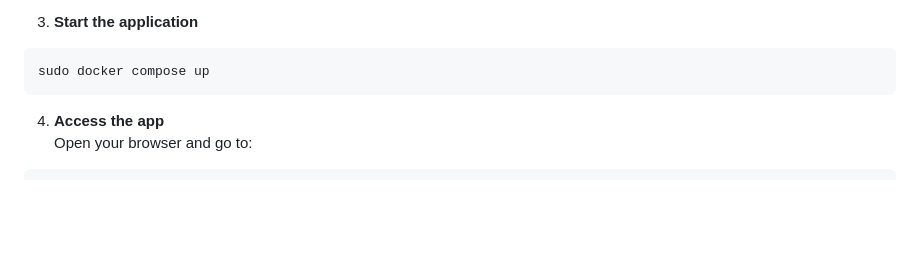
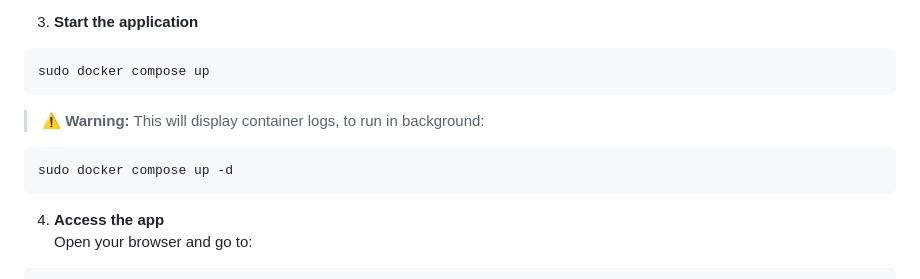
Before and after one commit to nrobbyjay/textboard-cortico, a Markdown page: README.MD, the part around the change. GitHub-like rendering; blank space fills up the shorter version.

````diff
--- a/README.MD
+++ b/README.MD
@@ -44,6 +44,11 @@ Specify a directory for DATA_SERVER_STORAGE_BLOCK. All local state data of the a
 ```bash
 sudo docker compose up
 ```
+> ⚠️ **Warning:** This will display container logs, to run in background:
+```bash
+sudo docker compose up -d
+```
+
 
 4. **Access the app**
     Open your browser and go to:
````
